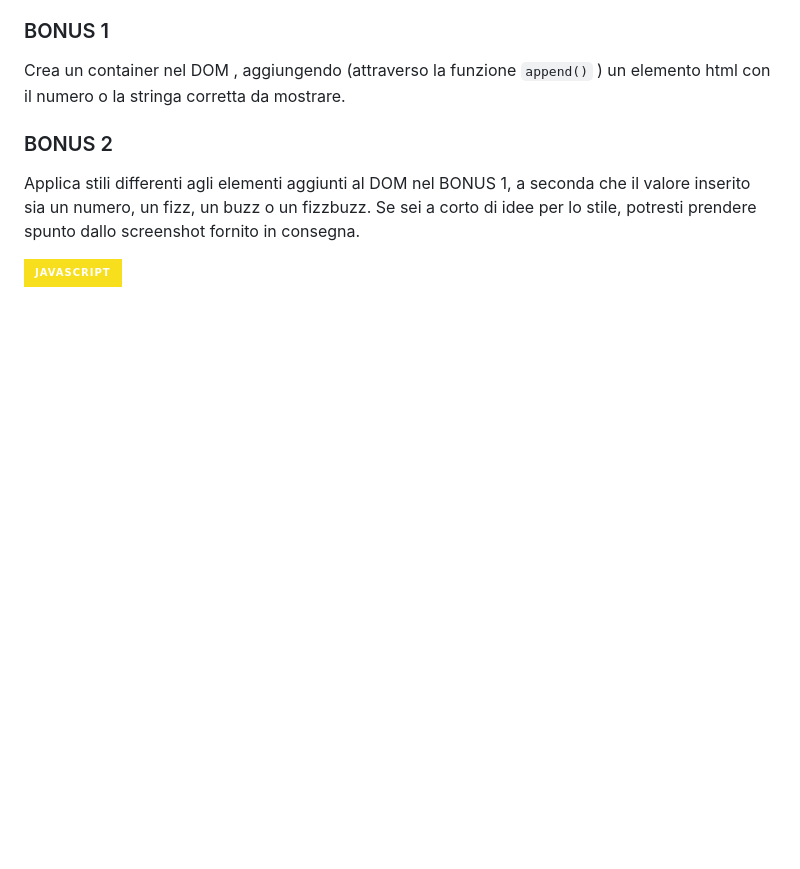
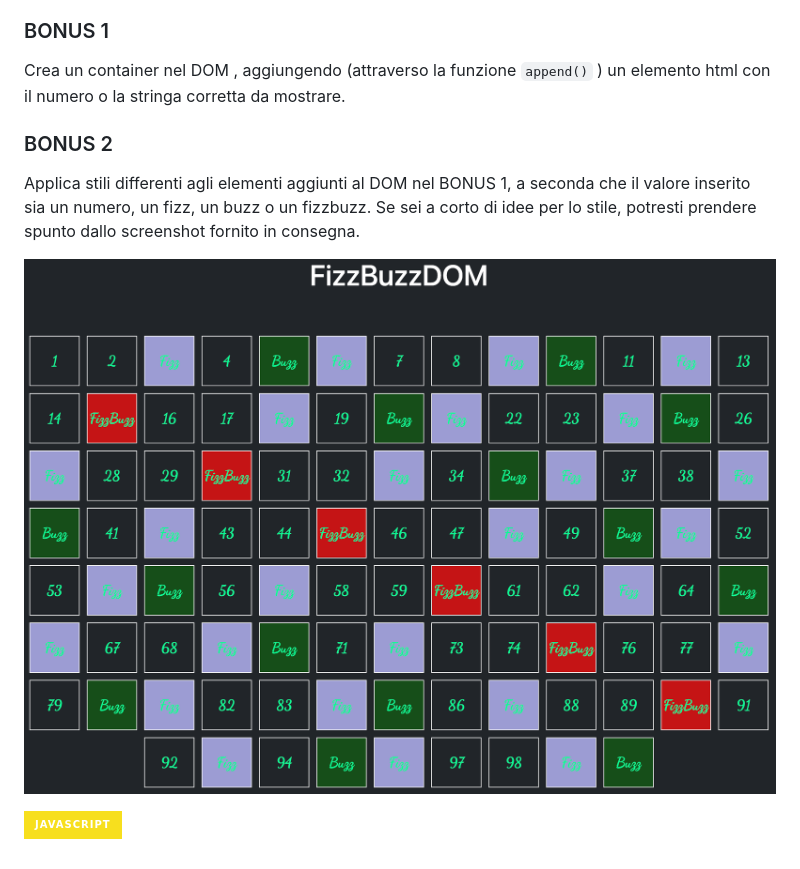
Before and after one commit to DamianoLunardo/js-fizzbuzz, a Markdown page: readme.md, the part around the change. Rendered like a GitHub page; pictures changed too: screen.png (added); badges without logos; blank space fills up the shorter version.

Commit message:
Add exercise screen

```diff
--- a/readme.md
+++ b/readme.md
@@ -6,5 +6,7 @@ Crea un container nel DOM , aggiungendo (attraverso la funzione `append()` ) un
 ###  BONUS 2
 Applica stili differenti agli elementi aggiunti al DOM nel BONUS 1, a seconda che il valore inserito sia un numero, un fizz, un buzz o un fizzbuzz. Se sei a corto di idee per lo stile, potresti prendere spunto dallo screenshot fornito in consegna.
 
+![Exercise screen](screen.png "Exercise screen")
+
 
 ![JAVASCRIPT](https://img.shields.io/badge/JavaScript-F7DF1E.svg?style=for-the-badge&logo=JavaScript&logoColor=black)
```
